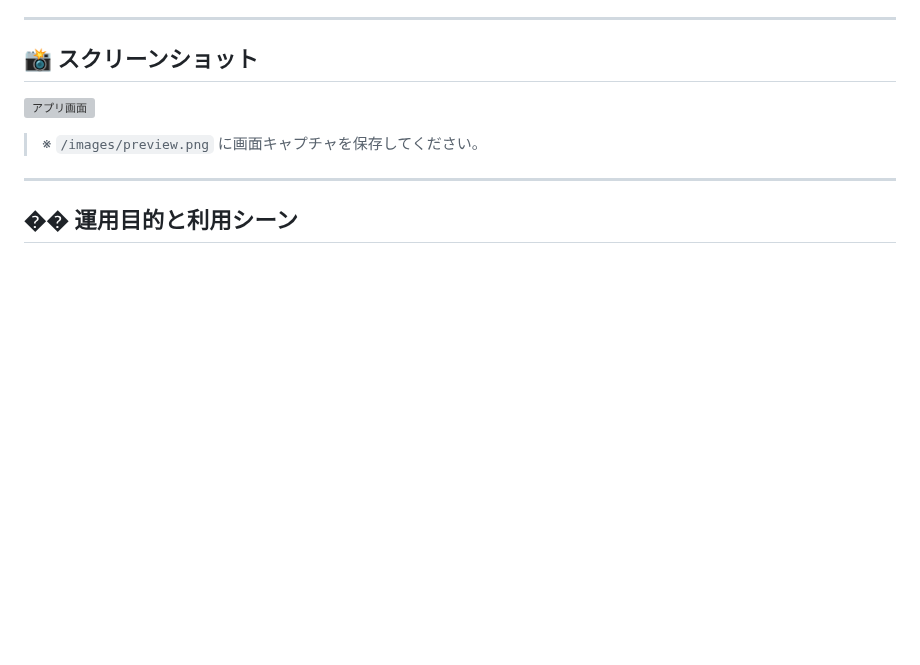
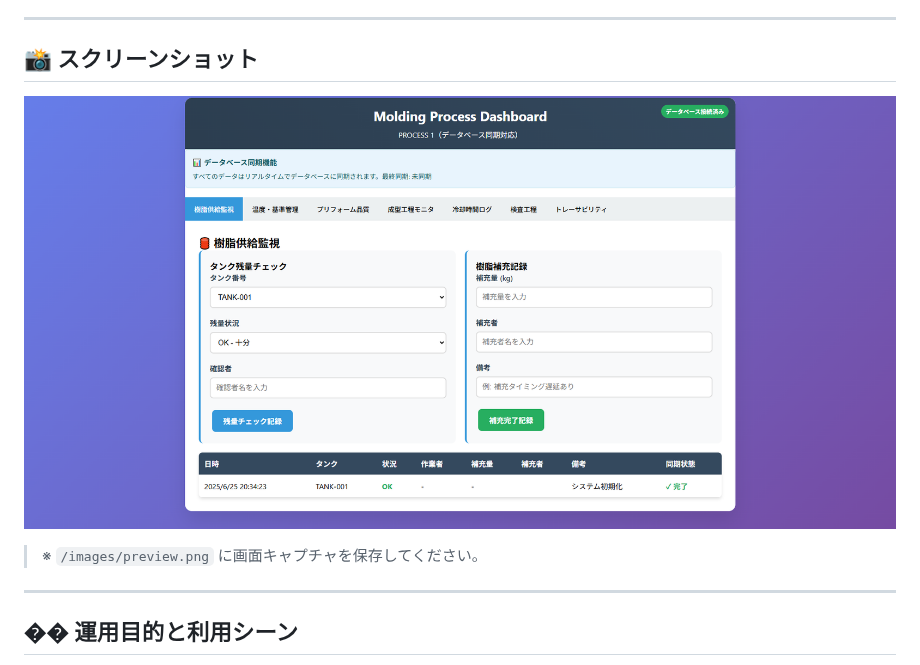
Before and after one commit to Harukise/factory_qa_dash_bord-0713, a Markdown page: README.md, the part around the change. Drawn GitHub-style; blank space fills up the shorter version; grey boxes are pictures that could not be loaded.

```diff
--- a/README.md
+++ b/README.md
@@ -33,7 +33,7 @@
 
 ## 📸 スクリーンショット
 
-![アプリ画面](images/preview.png)
+ ![アプリ画面](frontend_UI.png)
 
 > ※ `/images/preview.png` に画面キャプチャを保存してください。
 
```
